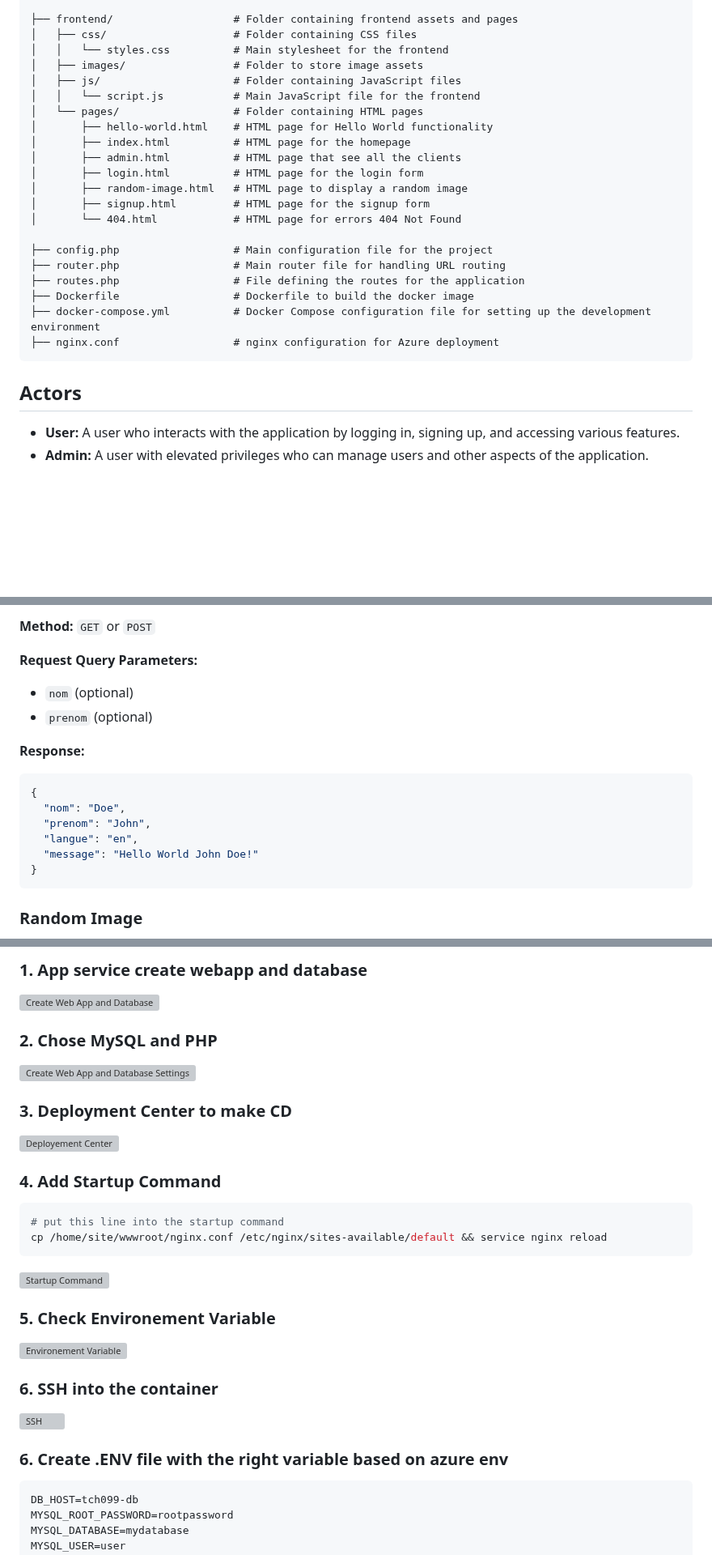
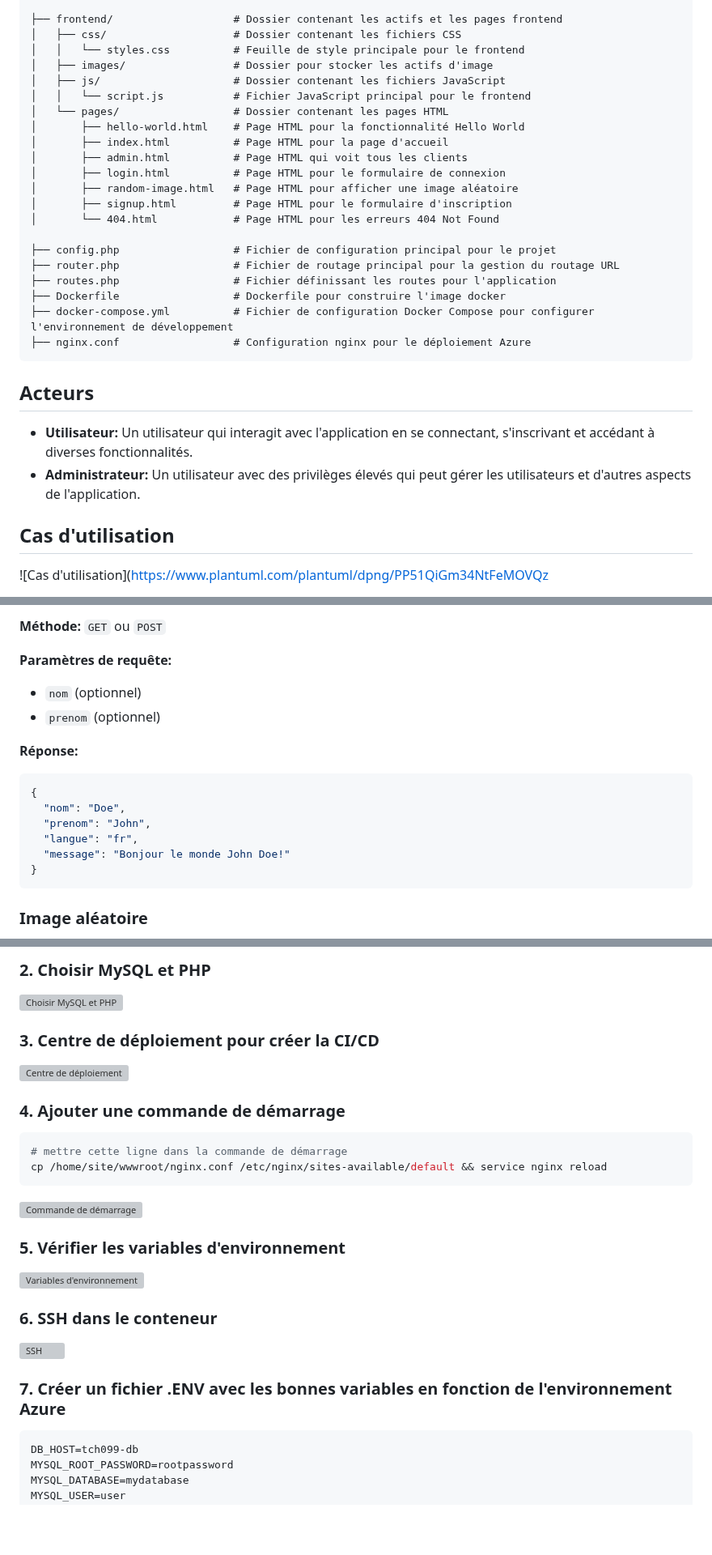
Before and after one commit to antoinebou12/TCH099, a Markdown page: README.md, 3 parts joined by grey strips. Shown at 81% size. GitHub-like rendering; blank space fills up the shorter version; grey boxes are pictures that could not be loaded.

````diff
--- a/README.md
+++ b/README.md
@@ -131,31 +143,33 @@ docker-compose up -d --build
 
-├── frontend/                   # Folder containing frontend assets and pages
-│   ├── css/                    # Folder containing CSS files
-│   │   └── styles.css          # Main stylesheet for the frontend
-│   ├── images/                 # Folder to store image assets
-│   ├── js/                     # Folder containing JavaScript files
-│   │   └── script.js           # Main JavaScript file for the frontend
-│   └── pages/                  # Folder containing HTML pages
-│       ├── hello-world.html    # HTML page for Hello World functionality
-│       ├── index.html          # HTML page for the homepage
-│       ├── admin.html          # HTML page that see all the clients
-│       ├── login.html          # HTML page for the login form
-│       ├── random-image.html   # HTML page to display a random image
-│       ├── signup.html         # HTML page for the signup form
-│       └── 404.html            # HTML page for errors 404 Not Found
+├── frontend/                   # Dossier contenant les actifs et les pages frontend
+│   ├── css/                    # Dossier contenant les fichiers CSS
+│   │   └── styles.css          # Feuille de style principale pour le frontend
+│   ├── images/                 # Dossier pour stocker les actifs d'image
+│   ├── js/                     # Dossier contenant les fichiers JavaScript
+│   │   └── script.js           # Fichier JavaScript principal pour le frontend
+│   └── pages/                  # Dossier contenant les pages HTML
+│       ├── hello-world.html    # Page HTML pour la fonctionnalité Hello World
+│       ├── index.html          # Page HTML pour la page d'accueil
+│       ├── admin.html          # Page HTML qui voit tous les clients
+│       ├── login.html          # Page HTML pour le formulaire de connexion
+│       ├── random-image.html   # Page HTML pour afficher une image aléatoire
+│       ├── signup.html         # Page HTML pour le formulaire d'inscription
+│       └── 404.html            # Page HTML pour les erreurs 404 Not Found
 
-├── config.php                  # Main configuration file for the project
-├── router.php                  # Main router file for handling URL routing
-├── routes.php                  # File defining the routes for the application
-├── Dockerfile                  # Dockerfile to build the docker image
-├── docker-compose.yml          # Docker Compose configuration file for setting up the development environment
-├── nginx.conf                  # nginx configuration for Azure deployment
+├── config.php                  # Fichier de configuration principal pour le projet
+├── router.php                  # Fichier de routage principal pour la gestion du routage URL
+├── routes.php                  # Fichier définissant les routes pour l'application
+├── Dockerfile                  # Dockerfile pour construire l'image docker
+├── docker-compose.yml          # Fichier de configuration Docker Compose pour configurer l'environnement de développement
+├── nginx.conf                  # Configuration nginx pour le déploiement Azure
 ```
 
+## Acteurs
 
-## Actors
+- **Utilisateur:** Un utilisateur qui interagit avec l'application en se connectant, s'inscrivant et accédant à diverses fonctionnalités.
+- **Administrateur:** Un utilisateur avec des privilèges élevés qui peut gérer les utilisateurs et d'autres aspects de l'application.
 
-- **User:** A user who interacts with the application by logging in, signing up, and accessing various features.
-- **Admin:** A user with elevated privileges who can manage users and other aspects of the application.
+## Cas d'utilisation
 
+![Cas d'utilisation](https://www.plantuml.com/plantuml/dpng/PP51QiGm34NtFeMOVQz
 
@@ -285,21 +289,21 @@ python3 db.py
 
-**Method:** `GET` or `POST`
+**Méthode:** `GET` ou `POST`
 
-**Request Query Parameters:**
+**Paramètres de requête:**
 
-- `nom` (optional)
-- `prenom` (optional)
+- `nom` (optionnel)
+- `prenom` (optionnel)
 
-**Response:**
+**Réponse:**
 
 ```json
 {
   "nom": "Doe",
   "prenom": "John",
-  "langue": "en",
-  "message": "Hello World John Doe!"
+  "langue": "fr",
+  "message": "Bonjour le monde John Doe!"
 }
 ```
 
-### Random Image
+### Image aléatoire
 
@@ -327,32 +334,29 @@ A random image URL.
 
-### 1. App service create webapp and database
+### 2. Choisir MySQL et PHP
 
-![Create Web App and Database](https://github.com/user-attachments/assets/b2eea129-7197-4f87-aab4-40978f5cd3ad)
+![Choisir MySQL et PHP](https://github.com/user-attachments/assets/cacfc5b4-a09d-4ca2-a8b4-e83ab1e005ae)
 
-### 2. Chose MySQL and PHP
+### 3. Centre de déploiement pour créer la CI/CD
 
-![Create Web App and Database Settings](https://github.com/user-attachments/assets/cacfc5b4-a09d-4ca2-a8b4-e83ab1e005ae)
+![Centre de déploiement](https://github.com/user-attachments/assets/2ac1d270-4c44-4d87-b1b1-95ff3e778379)
 
-### 3. Deployment Center to make CD
-![Deployement Center](https://github.com/user-attachments/assets/2ac1d270-4c44-4d87-b1b1-95ff3e778379)
-
-### 4. Add Startup Command
+### 4. Ajouter une commande de démarrage
 ```bash
-# put this line into the startup command
+# mettre cette ligne dans la commande de démarrage
 cp /home/site/wwwroot/nginx.conf /etc/nginx/sites-available/default && service nginx reload
 ```
 
-![Startup Command](https://github.com/user-attachments/assets/3108acb5-5dc6-48fe-98bd-fab10d182deb)
+![Commande de démarrage](https://github.com/user-attachments/assets/3108acb5-5dc6-48fe-98bd-fab10d182deb)
 
-### 5. Check Environement Variable
+### 5. Vérifier les variables d'environnement
 
-![Environement Variable](https://github.com/user-attachments/assets/d2fe5651-4a29-490c-a1e3-c71401e411f5)
+![Variables d'environnement](https://github.com/user-attachments/assets/d2fe5651-4a29-490c-a1e3-c71401e411f5)
 
-### 6. SSH into the container
+### 6. SSH dans le conteneur
 
 ![SSH](https://github.com/user-attachments/assets/eb93150a-519c-4cc9-973d-f6bff36b8abe)
 
-### 6. Create .ENV file with the right variable based on azure env
+### 7. Créer un fichier .ENV avec les bonnes variables en fonction de l'environnement Azure
 
 ```
 DB_HOST=tch099-db
````
Also changed, not shown: other parts of README.md (+152 -147 lines).
